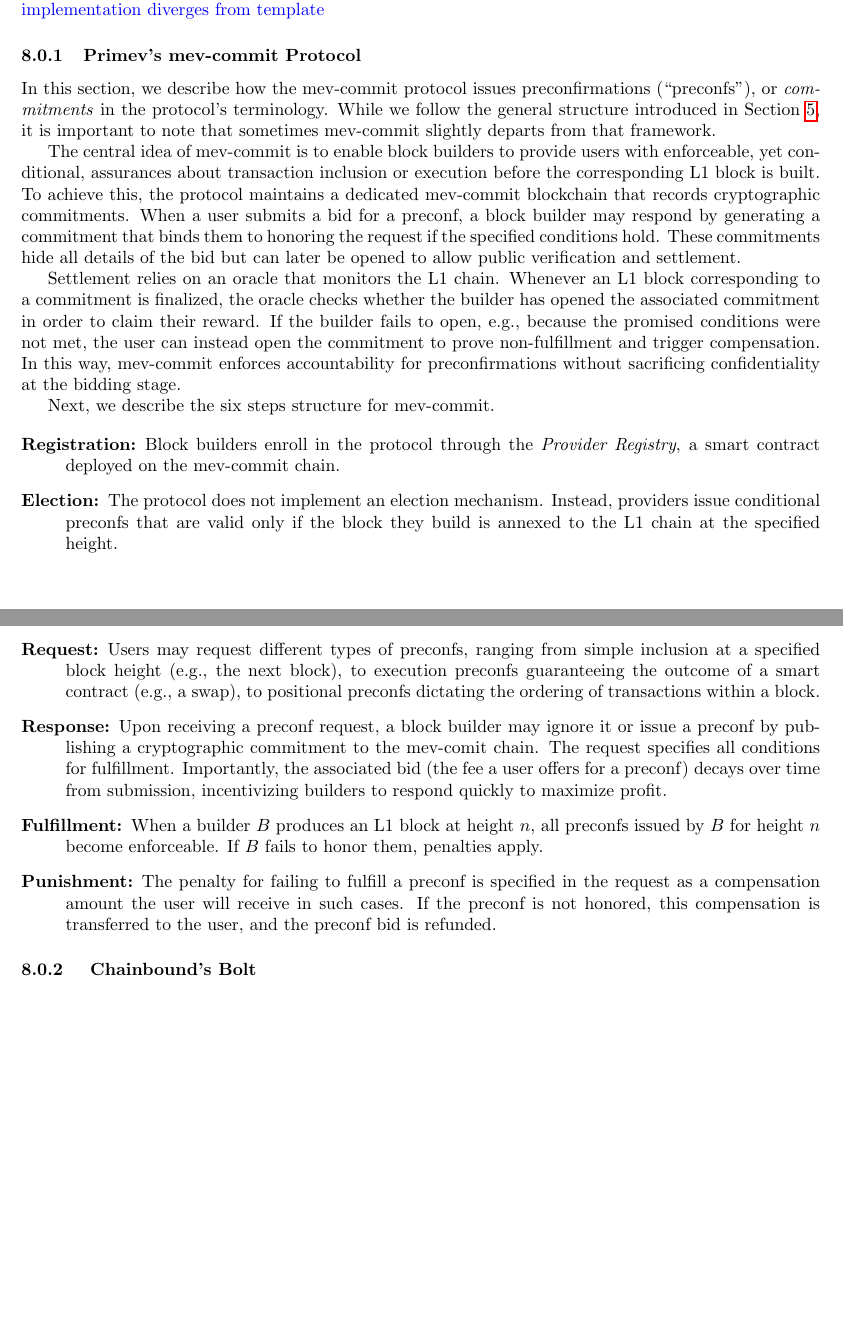
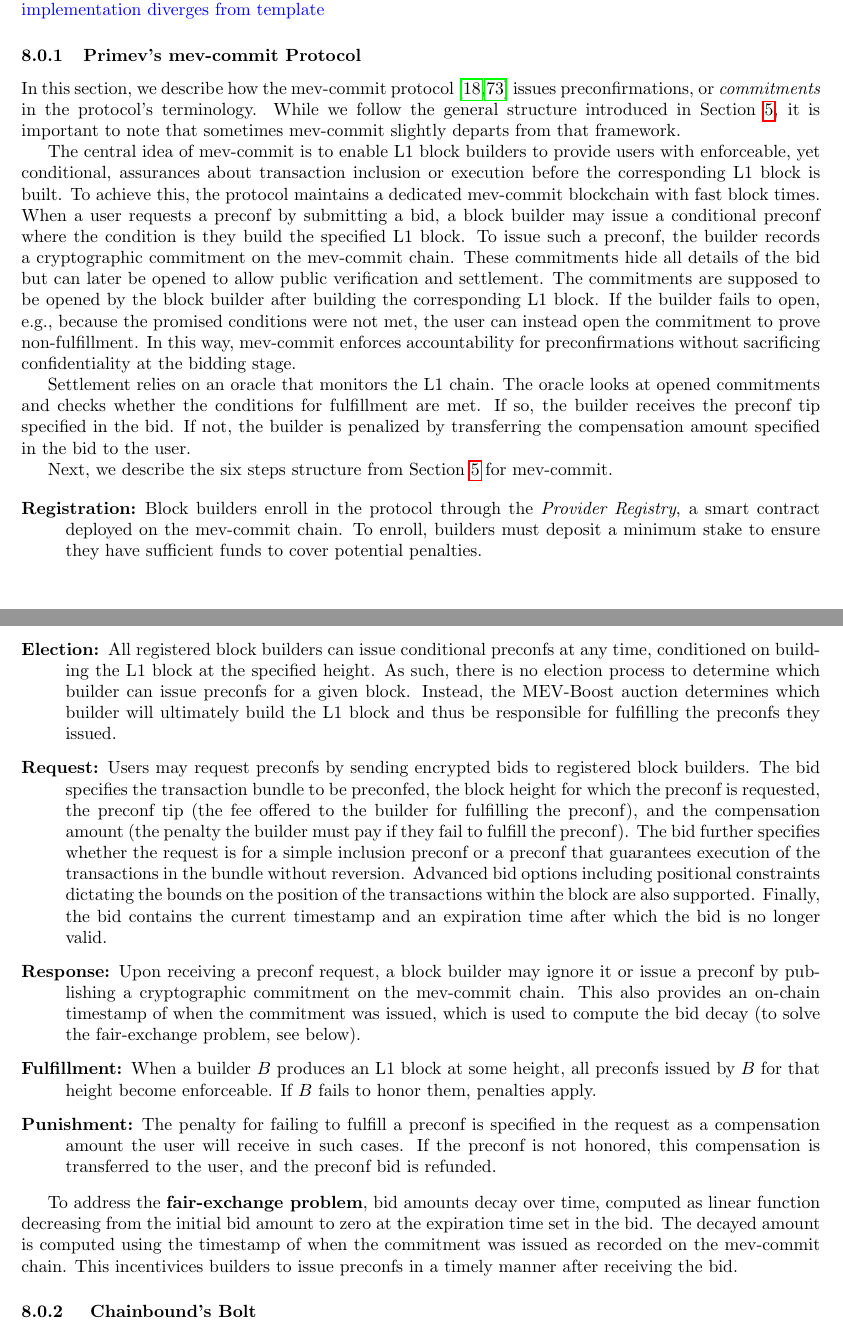
Before and after one commit to NethermindEth/sok-preconfirmations, a LaTeX document (main.tex): two parts of pages 26 and 27 of 36, joined at a grey line, cut so that both start at the same text, the shorter picture padded with empty space. Compiled offline with pdfLaTeX.

Commit message:
Revise mev-commit implementation section.

```diff
--- a/main.tex
+++ b/main.tex
@@ -1540,30 +1540,29 @@
 \section{Implementations \& existing protocols}
     \cm{possibility: description of template protocol and subchapters elaborate on how each respective implementation diverges from template}
 \subsubsection{\textbf{Primev's mev-commit Protocol}}
-In this section, we describe how the mev-commit protocol issues preconfirmations (``preconfs''), or \emph{commitments} in the protocol's terminology. While we follow the general structure introduced in Section~\ref{sec:preconf_pipeline}, it is important to note that sometimes mev-commit slightly departs from that framework.
-
-The central idea of mev-commit is to enable block builders to provide users with enforceable, yet conditional, assurances about transaction inclusion or execution before the corresponding L1 block is built. To achieve this, the protocol maintains a dedicated mev-commit blockchain that records cryptographic commitments. When a user submits a bid for a preconf, a block builder may respond by generating a commitment that binds them to honoring the request if the specified conditions hold. These commitments hide all details of the bid but can later be opened to allow public verification and settlement.
-
-Settlement relies on an oracle that monitors the L1 chain. Whenever an L1 block corresponding to a commitment is finalized, the oracle checks whether the builder has opened the associated commitment in order to claim their reward. If the builder fails to open, e.g., because the promised conditions were not met, the user can instead open the commitment to prove non-fulfillment and trigger compensation. In this way, mev-commit enforces accountability for preconfirmations without sacrificing confidentiality at the bidding stage.
-
-Next, we describe the six steps structure for mev-commit.
-
+In this section, we describe how the mev-commit protocol~\cite{W:MevCommitWhitepaper,W:Documentation-Understandingmev-commit} issues preconfirmations, or \emph{commitments} in the protocol's terminology. While we follow the general structure introduced in Section~\ref{sec:preconf_pipeline}, it is important to note that sometimes mev-commit slightly departs from that framework.
+
+The central idea of mev-commit is to enable L1 block builders to provide users with enforceable, yet conditional, assurances about transaction inclusion or execution before the corresponding L1 block is built. To achieve this, the protocol maintains a dedicated mev-commit blockchain with fast block times. When a user requests a preconf by submitting a bid, a block builder may issue a conditional preconf where the condition is they build the specified L1 block. To issue such a preconf, the builder records a cryptographic commitment on the mev-commit chain. These commitments hide all details of the bid but can later be opened to allow public verification and settlement. The commitments are supposed to be opened by the block builder after building the corresponding L1 block. If the builder fails to open, e.g., because the promised conditions were not met, the user can instead open the commitment to prove non-fulfillment. In this way, mev-commit enforces accountability for preconfirmations without sacrificing confidentiality at the bidding stage.
+
+Settlement relies on an oracle that monitors the L1 chain. The oracle looks at opened commitments and checks whether the conditions for fulfillment are met. If so, the builder receives the preconf tip specified in the bid. If not, the builder is penalized by transferring the compensation amount specified in the bid to the user.
+
+Next, we describe the six steps structure from Section~\ref{sec:preconf_pipeline} for mev-commit.
 
 \begin{description}
-    \item[Registration:] Block builders enroll in the protocol through the \emph{Provider Registry}, a smart contract deployed on the mev-commit chain.
-
-    \item[Election:] The protocol does not implement an election mechanism. Instead, providers issue conditional preconfs that are valid only if the block they build is annexed to the L1 chain at the specified height.
-
-    \item[Request:] Users may request different types of preconfs, ranging from simple inclusion at a specified block height (e.g., the next block), to execution preconfs guaranteeing the outcome of a smart contract (e.g., a swap), to positional preconfs dictating the ordering of transactions within a block.
-
-    \item[Response:] Upon receiving a preconf request, a block builder may ignore it or issue a preconf by publishing a cryptographic commitment to the mev-comit chain. The request specifies all conditions for fulfillment. Importantly, the associated bid (the fee a user offers for a preconf) decays over time from submission, incentivizing builders to respond quickly to maximize profit.
-
-    \item[Fulfillment:] When a builder $B$ produces an L1 block at height $n$, all preconfs issued by $B$ for height $n$ become enforceable. If $B$ fails to honor them, penalties apply.
+    \item[Registration:] Block builders enroll in the protocol through the \emph{Provider Registry}, a smart contract deployed on the mev-commit chain. To enroll, builders must deposit a minimum stake to ensure they have sufficient funds to cover potential penalties.
+
+    \item[Election:] All registered block builders can issue conditional preconfs at any time, conditioned on building the L1 block at the specified height. As such, there is no election process to determine which builder can issue preconfs for a given block. Instead, the MEV-Boost auction determines which builder will ultimately build the L1 block and thus be responsible for fulfilling the preconfs they issued.
+
+    \item[Request:] Users may request preconfs by sending encrypted bids to registered block builders. The bid specifies the transaction bundle to be preconfed, the block height for which the preconf is requested, the preconf tip (the fee offered to the builder for fulfilling the preconf), and the compensation amount (the penalty the builder must pay if they fail to fulfill the preconf). The bid further specifies whether the request is for a simple inclusion preconf or a preconf that guarantees execution of the transactions in the bundle without reversion. Advanced bid options including positional constraints dictating the bounds on the position of the transactions within the block are also supported. Finally, the bid contains the current timestamp and an expiration time after which the bid is no longer valid.
+
+    \item[Response:] Upon receiving a preconf request, a block builder may ignore it or issue a preconf by publishing a cryptographic commitment on the mev-commit chain. This also provides an on-chain timestamp of when the commitment was issued, which is used to compute the bid decay (to solve the fair-exchange problem, see below).
+
+    \item[Fulfillment:] When a builder~$B$ produces an L1 block at some height, all preconfs issued by~$B$ for that height become enforceable. If $B$ fails to honor them, penalties apply.
 
     \item[Punishment:] The penalty for failing to fulfill a preconf is specified in the request as a compensation amount the user will receive in such cases. If the preconf is not honored, this compensation is transferred to the user, and the preconf bid is refunded.
 \end{description}
 
-
+To address the \textbf{fair-exchange problem}, bid amounts decay over time, computed as linear function decreasing from the initial bid amount to zero at the expiration time set in the bid. The decayed amount is computed using the timestamp of when the commitment was issued as recorded on the mev-commit chain. This incentivices builders to issue preconfs in a timely manner after receiving the bid.
 
 
 %The mev-commit protocol proceeds in rounds and is executed between a set of bidders~$\bidderSet$ and a set of providers~$\providerSet$. In each round~$N$, bidders can send bids of the form $\bid = (\bidder, \bidAmount, \compAmount, \fulCond, \actCond)$ to chosen providers. Each bidder $\bidder \in \bidderSet$ can define and regularly update a set of providers $\recProviders \subseteq \providerSet$ to which they wish to send their bids to. The bids are then received precisely by the providers in~$\recProviders$, and remain hidden from everyone else (more about the privacy features of mev-commit i
```
Also changed, not shown: manual_references.bib (+6 -0 lines).
